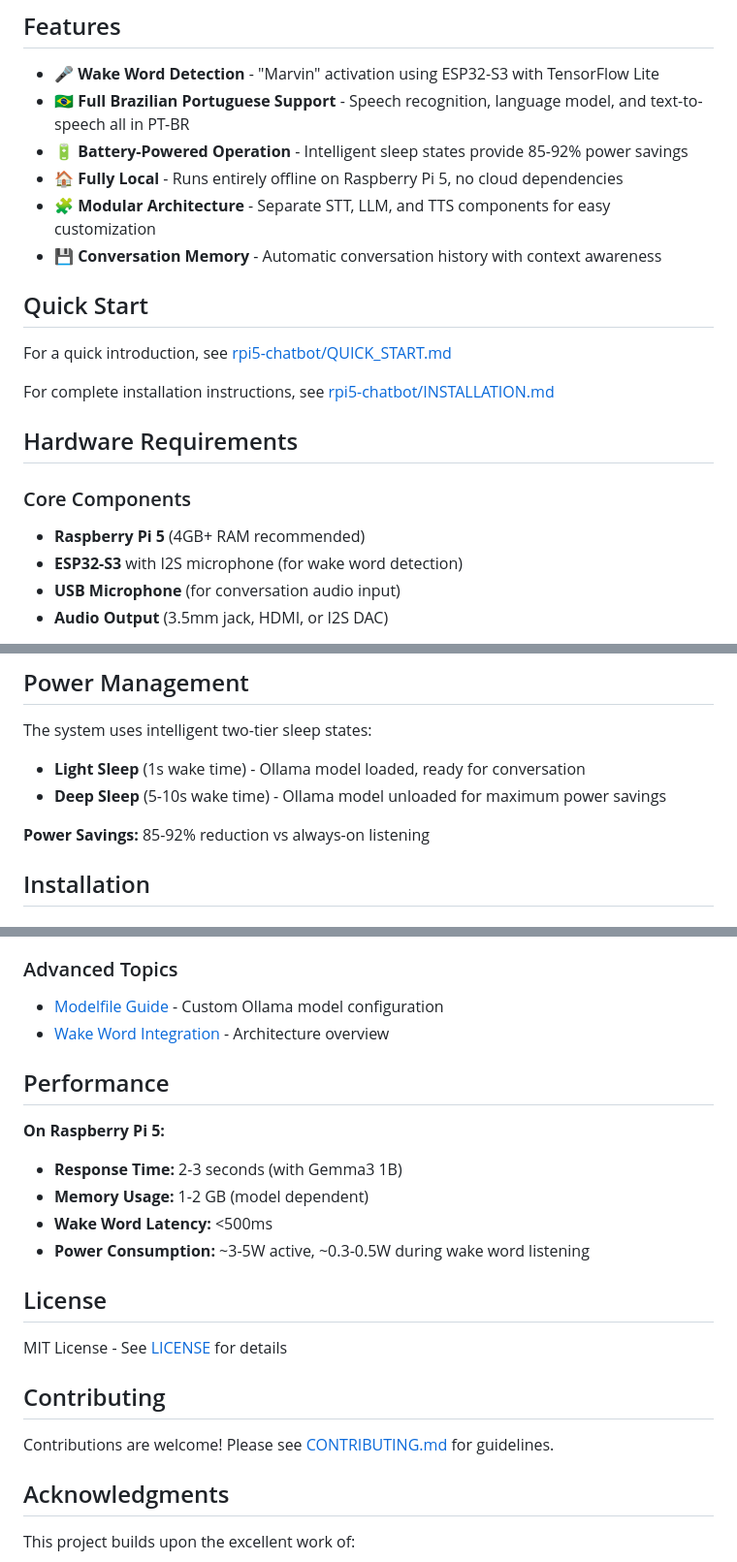
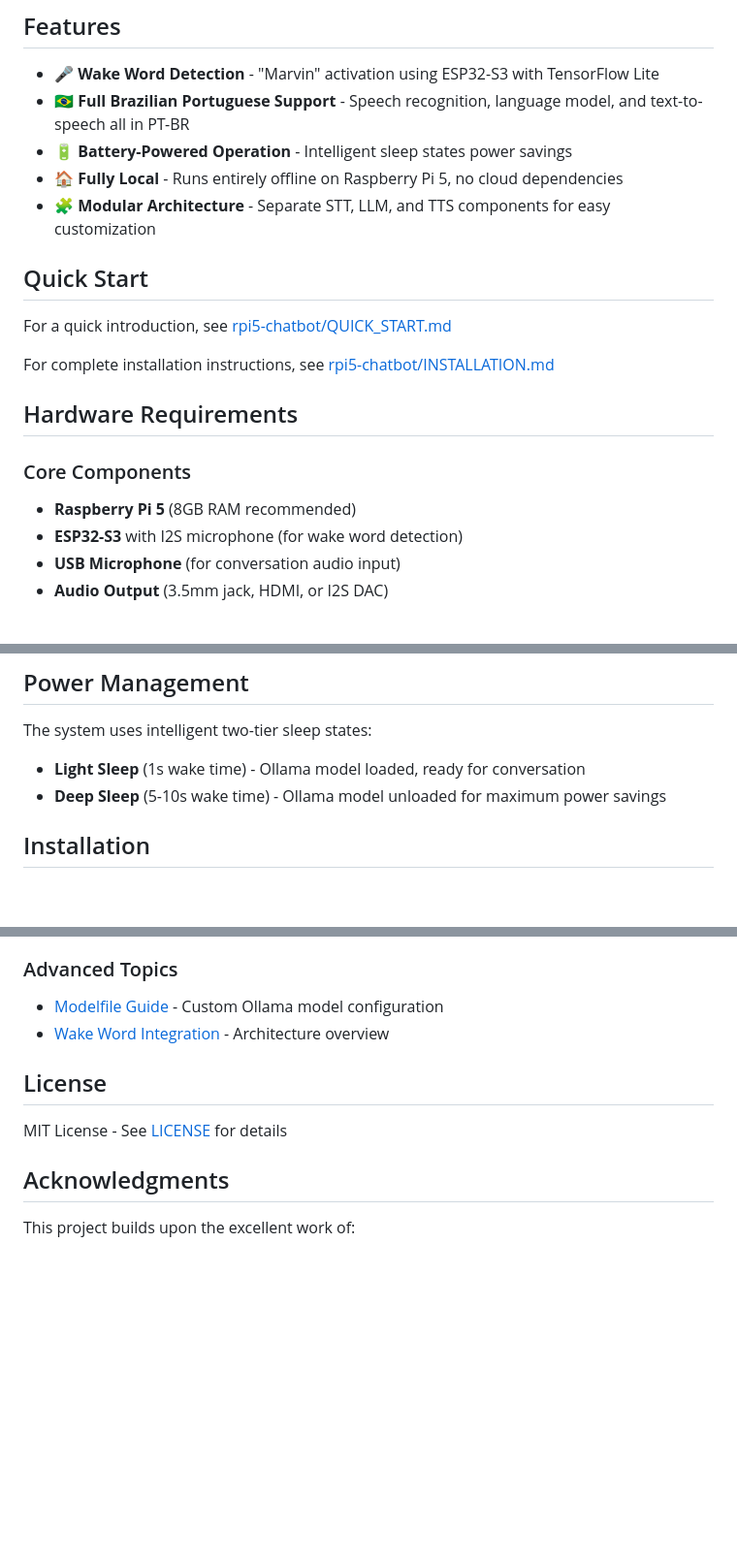
Before and after one commit to waifuisalie/Talking-Buddy, a Markdown page: README.md, 3 parts joined by grey strips. Shown at 97% size. Rendered like a GitHub page; blank space fills up the shorter version.

```diff
--- a/README.md
+++ b/README.md
@@ -6,10 +6,9 @@ A fully local, battery-powered voice assistant using open-source AI technologies
 
 - 🎤 **Wake Word Detection** - "Marvin" activation using ESP32-S3 with TensorFlow Lite
 - 🇧🇷 **Full Brazilian Portuguese Support** - Speech recognition, language model, and text-to-speech all in PT-BR
-- 🔋 **Battery-Powered Operation** - Intelligent sleep states provide 85-92% power savings
+- 🔋 **Battery-Powered Operation** - Intelligent sleep states power savings
 - 🏠 **Fully Local** - Runs entirely offline on Raspberry Pi 5, no cloud dependencies
 - 🧩 **Modular Architecture** - Separate STT, LLM, and TTS components for easy customization
-- 💾 **Conversation Memory** - Automatic conversation history with context awareness
 
 ## Quick Start
 
@@ -20,7 +19,7 @@ For complete installation instructions, see [rpi5-chatbot/INSTALLATION.md](rpi5-
 ## Hardware Requirements
 
 ### Core Components
-- **Raspberry Pi 5** (4GB+ RAM recommended)
+- **Raspberry Pi 5** (8GB RAM recommended)
 - **ESP32-S3** with I2S microphone (for wake word detection)
 - **USB Microphone** (for conversation audio input)
 - **Audio Output** (3.5mm jack, HDMI, or I2S DAC)
@@ -95,8 +94,6 @@ The system uses intelligent two-tier sleep states:
 - **Light Sleep** (1s wake time) - Ollama model loaded, ready for conversation
 - **Deep Sleep** (5-10s wake time) - Ollama model unloaded for maximum power savings
 
-**Power Savings:** 85-92% reduction vs always-on listening
-
 ## Installation
 
 ### Prerequisites
@@ -139,21 +136,10 @@ For detailed step-by-step instructions, see [rpi5-chatbot/INSTALLATION.md](rpi5-
 - [Modelfile Guide](rpi5-chatbot/docs/MODELFILE_GUIDE.md) - Custom Ollama model configuration
 - [Wake Word Integration](rpi5-chatbot/docs/WAKE_WORD_INTEGRATION.md) - Architecture overview
 
-## Performance
-
-**On Raspberry Pi 5:**
-- **Response Time:** 2-3 seconds (with Gemma3 1B)
-- **Memory Usage:** 1-2 GB (model dependent)
-- **Wake Word Latency:** <500ms
-- **Power Consumption:** ~3-5W active, ~0.3-0.5W during wake word listening
-
 ## License
 
 MIT License - See [LICENSE](LICENSE) for details
 
-## Contributing
-
-Contributions are welcome! Please see [CONTRIBUTING.md](CONTRIBUTING.md) for guidelines.
 
 ## Acknowledgments
 
```
Also changed, not shown: other parts of README.md (+0 -2 lines).
